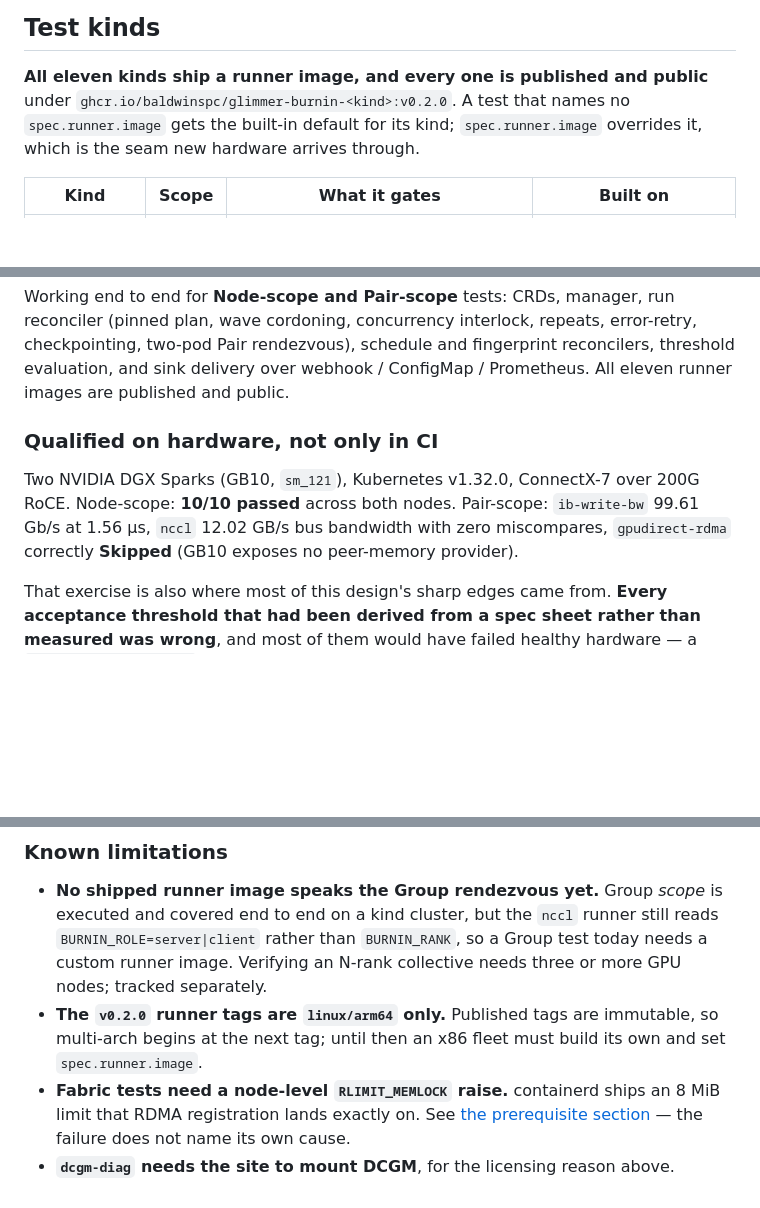
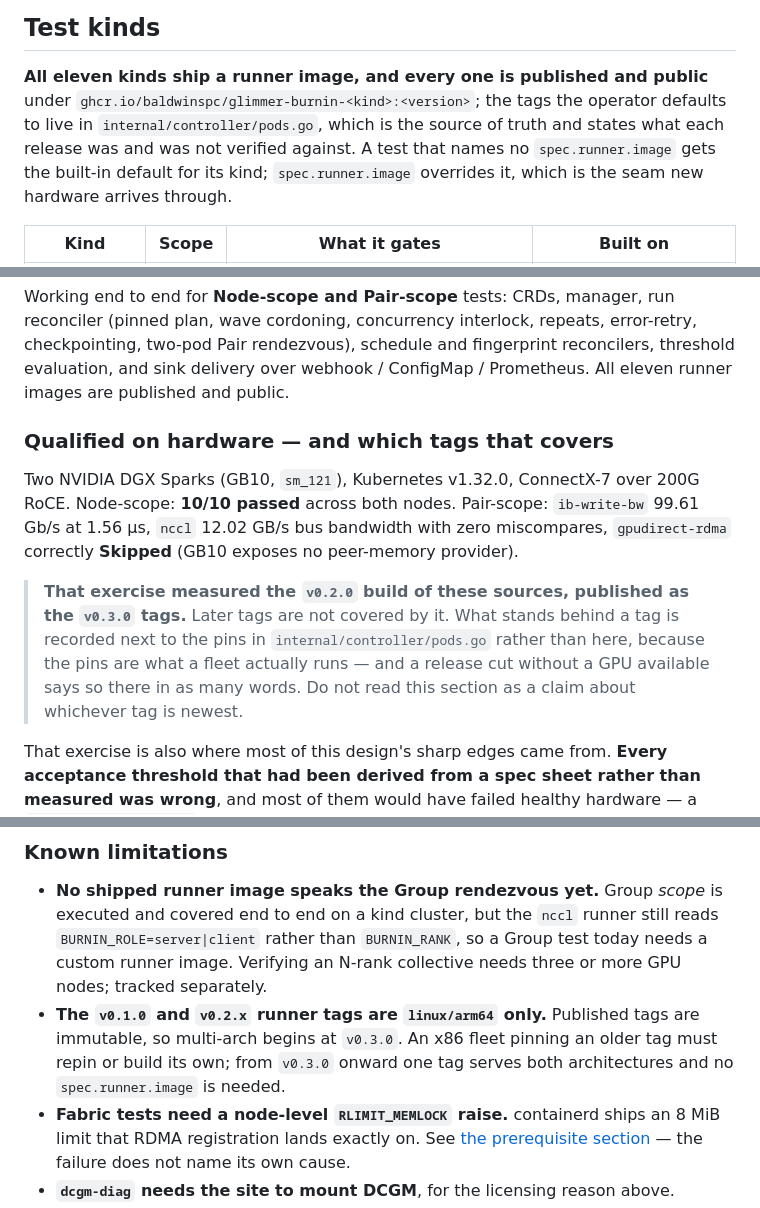
Before and after one commit to baldwinSPC/glimmer-burnin, a Markdown page: README.md, 3 parts joined by grey strips. Rendered like a GitHub page; blank space fills up the shorter version.

Commit message:
The README claimed hardware qualification the pins deny
Found by an independent pre-release audit, and it is the failure mode this
project cares most about: a claim that hardware was measured when it was not.

internal/controller/pods.go was made scrupulously honest for v0.4.0 — "THESE
TAGS WERE NOT VERIFIED ON REAL HARDWARE BEFORE PUBLICATION" — and the README was
never touched. Its "Qualified on hardware, not only in CI" section presents the
DGX Spark measurements with NO version qualification, three lines under "All
eleven runner images are published and public". So the project's front door
claims the newest tags are hardware-qualified while the pins a fleet actually
runs say the opposite.

The measurements are real; they measured the v0.2.0 build of these sources,
published as the v0.3.0 tags. They are now attributed to those tags, and the
section points at pods.go as the source of truth for what stands behind any
given release — because the pins are what a fleet runs, and a release cut
without a GPU available says so there in as many words.

Two more, same class:

  - "Test kinds" told every reader to pin :v0.2.0 — two releases stale, and
    v0.2.0 is arm64-only, so an x86 reader copying it gets an image none of
    their nodes can run. It now names no version and points at the pins.
  - "Known limitations" still said the runner tags are arm64-only and an x86
    fleet must build its own. False since v0.3.0, and contradicted by the
    multi-arch section in the same document. A public release whose README tells
    x86 users the operator is unusable for them is the expensive direction for
    this to be wrong in.

And runners/host-health/README.md's copy-paste example pinned
host-health:v0.2.0 while the prose beside it describes the omit-instead-of-
fabricate behaviour that only exists from v0.4.0. A reader copying it got a
config the README documents as fail-closed which actually fails OPEN: an
`xidEvents Equal 0` gate satisfied by a fabricated zero. The example now sets no
image at all, which is what the operator's own sample does and why.

Co-Authored-By: Claude Opus 5 <noreply@anthropic.com>

```diff
--- a/README.md
+++ b/README.md
@@ -118,7 +118,9 @@ different run — so a live run's node is never released out from under it.
 ## Test kinds
 
 **All eleven kinds ship a runner image, and every one is published and public**
-under `ghcr.io/baldwinspc/glimmer-burnin-<kind>:v0.2.0`. A test that names no
+under `ghcr.io/baldwinspc/glimmer-burnin-<kind>:<version>`; the tags the operator
+defaults to live in `internal/controller/pods.go`, which is the source of truth
+and states what each release was and was not verified against. A test that names no
 `spec.runner.image` gets the built-in default for its kind; `spec.runner.image`
 overrides it, which is the seam new hardware arrives through.
 
@@ -305,13 +307,20 @@ error-retry, checkpointing, two-pod Pair rendezvous), schedule and fingerprint
 reconcilers, threshold evaluation, and sink delivery over webhook / ConfigMap /
 Prometheus. All eleven runner images are published and public.
 
-### Qualified on hardware, not only in CI
+### Qualified on hardware — and which tags that covers
 
 Two NVIDIA DGX Sparks (GB10, `sm_121`), Kubernetes v1.32.0, ConnectX-7 over
 200G RoCE. Node-scope: **10/10 passed** across both nodes. Pair-scope:
 `ib-write-bw` 99.61 Gb/s at 1.56 µs, `nccl` 12.02 GB/s bus bandwidth with zero
 miscompares, `gpudirect-rdma` correctly **Skipped** (GB10 exposes no
 peer-memory provider).
+
+> **That exercise measured the `v0.2.0` build of these sources, published as the
+> `v0.3.0` tags.** Later tags are not covered by it. What stands behind a tag is
+> recorded next to the pins in `internal/controller/pods.go` rather than here,
+> because the pins are what a fleet actually runs — and a release cut without a
+> GPU available says so there in as many words. Do not read this section as a
+> claim about whichever tag is newest.
 
 That exercise is also where most of this design's sharp edges came from. **Every
 acceptance threshold that had been derived from a spec sheet rather than
@@ -329,9 +338,10 @@ gate is made of.
   reads `BURNIN_ROLE=server|client` rather than `BURNIN_RANK`, so a Group test
   today needs a custom runner image. Verifying an N-rank collective needs three
   or more GPU nodes; tracked separately.
-- **The `v0.2.0` runner tags are `linux/arm64` only.** Published tags are
-  immutable, so multi-arch begins at the next tag; until then an x86 fleet must
-  build its own and set `spec.runner.image`.
+- **The `v0.1.0` and `v0.2.x` runner tags are `linux/arm64` only.** Published
+  tags are immutable, so multi-arch begins at `v0.3.0`. An x86 fleet pinning an
+  older tag must repin or build its own; from `v0.3.0` onward one tag serves both
+  architectures and no `spec.runner.image` is needed.
 - **Fabric tests need a node-level `RLIMIT_MEMLOCK` raise.** containerd ships an
   8 MiB limit that RDMA registration lands exactly on. See
   [the prerequisite section](#cluster-prerequisite-for-the-fabric-tests) — the
```
Also changed, not shown: runners/host-health/README.md (+5 -1 lines).
